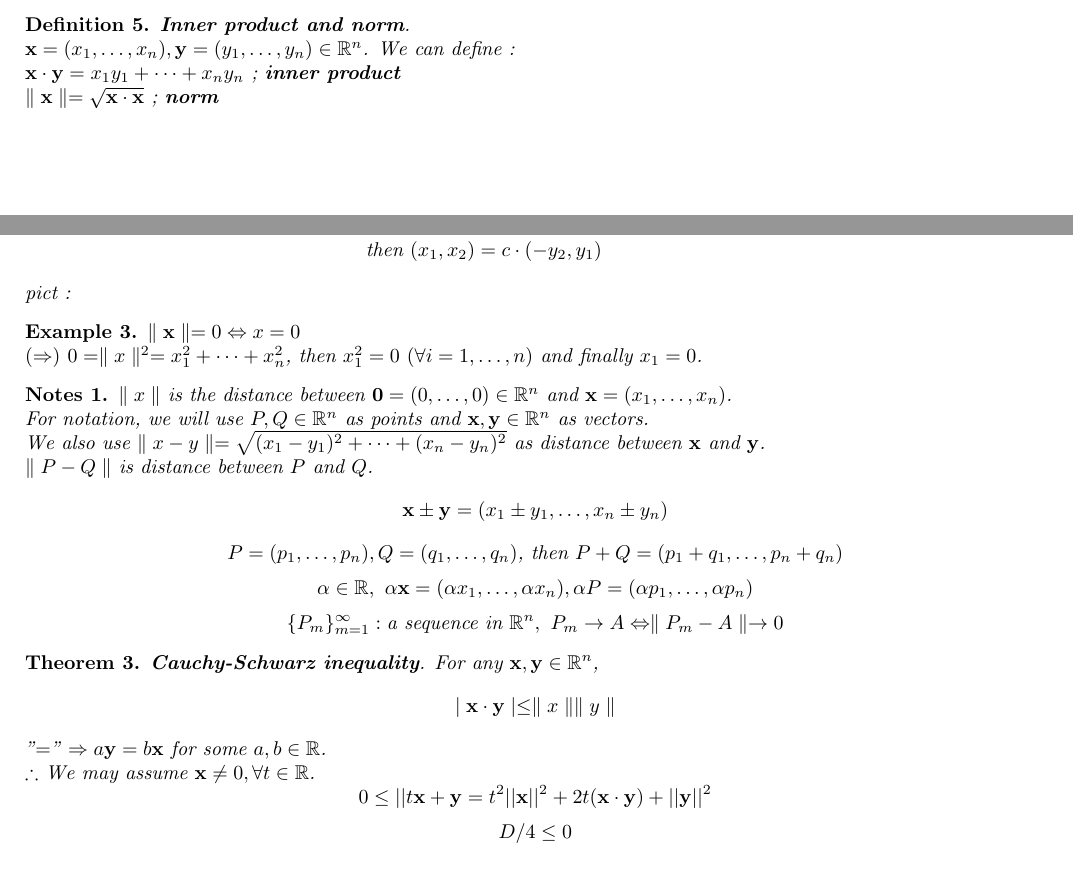
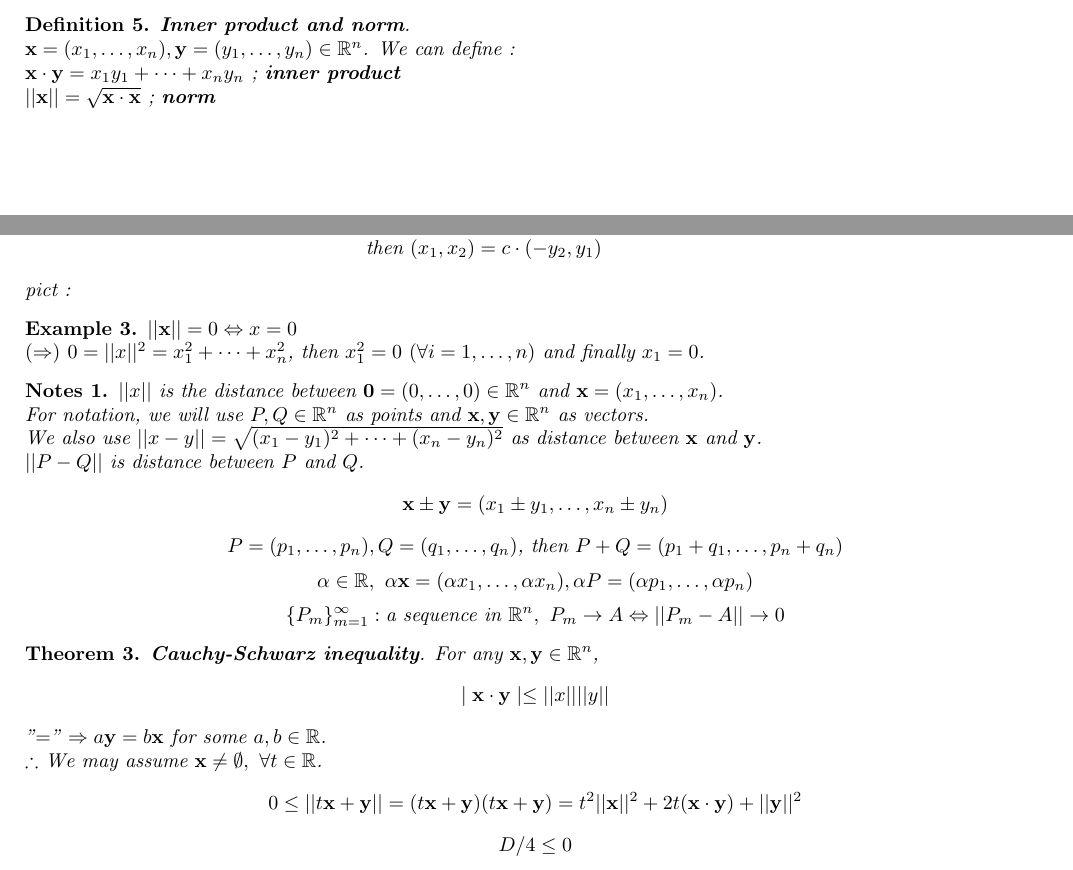
Before and after one commit to afifahmaya/Work_on, a LaTeX document (Kuliah/Topics_of_Mathematical_Science.tex): two parts of pages 1 and 2 of 3, joined at a grey line, cut so that both start at the same text. Compiled offline with pdfLaTeX.

```diff
--- a/Kuliah/Topics_of_Mathematical_Science.tex
+++ b/Kuliah/Topics_of_Mathematical_Science.tex
@@ -84,7 +84,7 @@
 	\textbf{Inner product and norm}.\\
 	$ \mathbf{x} = (x_{1}, \dots, x_{n}) , \mathbf{y} = (y_{1}, \dots, y_{n}  ) \in \mathbb{R}^n $. We can define : \\
 	$ \mathbf{x} \cdot \mathbf{y} = x_{1}y_{1} + \dots + x_{n}y_{n} $ ; \textbf{inner product}\\
-	$ \parallel \mathbf{x} \parallel = \sqrt{\mathbf{x} \cdot \mathbf{x}} $ ; \textbf{norm}
+	$ || \mathbf{x} ||= \sqrt{\mathbf{x} \cdot \mathbf{x}} $ ; \textbf{norm}
 \end{defi}
 
 \begin{ex}
@@ -100,28 +100,28 @@
 \end{ex}
 
 \begin{ex}
-	$ \parallel \mathbf{x}\parallel=0 \Leftrightarrow x=0$\\
-	$ (\Rightarrow) \ 0 = \parallel x \parallel^2 = x_{1}^2 + \dots + x_{n}^2 $, then $ x_{1}^2 =0 \ (\forall i =1, \dots, n )$ and finally $ x_{1}=0 $.
+	$ ||\mathbf{x}||=0 \Leftrightarrow x=0$\\
+	$ (\Rightarrow) \ 0 = || x ||^2 = x_{1}^2 + \dots + x_{n}^2 $, then $ x_{1}^2 =0 \ (\forall i =1, \dots, n )$ and finally $ x_{1}=0 $.
 \end{ex}
 
 \begin{note}
 	%diganti note nanti
-	$ \parallel x \parallel $ is the distance between $ \mathbf{0} = (0, \dots, 0) \in \mathbb{R}^n $ and $ \mathbf{x}= (x_{1}, \dots, x_{n}) $.\\
+	$ || x || $ is the distance between $ \mathbf{0} = (0, \dots, 0) \in \mathbb{R}^n $ and $ \mathbf{x}= (x_{1}, \dots, x_{n}) $.\\
 	For notation, we will use $ P,Q \in \mathbb{R}^n $ as points and  $ \mathbf{x}, \mathbf{y} \in \mathbb{R}^n $ as vectors. \\
-	We also use $ \parallel x-y \parallel = \sqrt{(x_{1}-y_{1})^2 + \dots + (x_{n}-y_{n})^2} $ as distance between $ \mathbf{x} $ and $ \mathbf{y} $. \\
-	$ \parallel P-Q \parallel $ is distance between $ P $ and $ Q $.
+	We also use $ || x-y || = \sqrt{(x_{1}-y_{1})^2 + \dots + (x_{n}-y_{n})^2} $ as distance between $ \mathbf{x} $ and $ \mathbf{y} $. \\
+	$ || P-Q || $ is distance between $ P $ and $ Q $.
 	\[ \mathbf{x} \pm \mathbf{y} = ( x_{1} \pm y_{1} , \dots, x_{n} \pm y_{n} ) \]
 	\[ P=(p_{1}, \dots, p_{n}) ,  Q = (q_{1}, \dots, q_{n})  \text{, then } P+Q = (p_{1}+q_{1}, \dots, p_{n}+q_{n}) \]
 	\[ \alpha \in \mathbb{R}, \ \alpha\mathbf{x} = (\alpha x_{1}, \dots, \alpha x_{n}),  \alpha P = (\alpha p_{1}, \dots, \alpha p_{n})\]
-	\[  \{P_{m}\}_{m=1}^{\infty} : \text{a sequence in } \mathbb{R}^n , \ P_{m} \rightarrow A \Leftrightarrow \parallel P_{m}-A \parallel \rightarrow 0 \]
+	\[  \{P_{m}\}_{m=1}^{\infty} : \text{a sequence in } \mathbb{R}^n , \ P_{m} \rightarrow A \Leftrightarrow || P_{m}-A || \rightarrow 0 \]
 \end{note}
 
 \begin{theo}
 	\textbf{Cauchy-Schwarz inequality}. For any $ \mathbf{x}, \mathbf{y} \in \mathbb{R}^n $,
-	\[ \mid \mathbf{x} \cdot \mathbf{y} \mid \leq \parallel x \parallel \parallel y \parallel \]
+	\[ \mid \mathbf{x} \cdot \mathbf{y} \mid \leq || x || || y || \]
 	"$ = $" $ \Rightarrow  a\mathbf{y} = b\mathbf{x}$ for some $ a,b \in \mathbb{R} $.\\
-	$ \therefore $ We may assume $ \mathbf{x} \neq 0 , \forall t \in \mathbb{R} $.
-	\[ 0 \leq ||t\mathbf{x}+\mathbf{y} = t^2||\mathbf{x}||^2+2t(\mathbf{x}\cdot\mathbf{y})+||\mathbf{y}||^2 \]
+	$ \therefore $ We may assume $ \mathbf{x} \neq \emptyset , \ \forall t \in \mathbb{R} $.
+	\[ 0 \leq || t\mathbf{x}+\mathbf{y} || = (t\mathbf{x}+\mathbf{y}) (t\mathbf{x}+\mathbf{y}) =  t^2 ||\mathbf{x}||^2 + 2t(\mathbf{x}\cdot\mathbf{y})+||\mathbf{y}||^2 \]
 	\[D/4 \leq 0\]
 \end{theo}
 
```
Also changed, not shown: Kuliah/Topics_of_Mathematical_Science.pdf, 6 other files.
